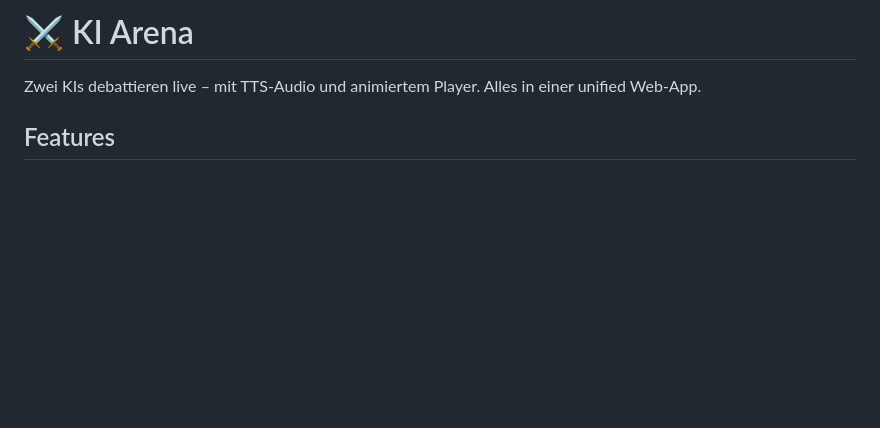
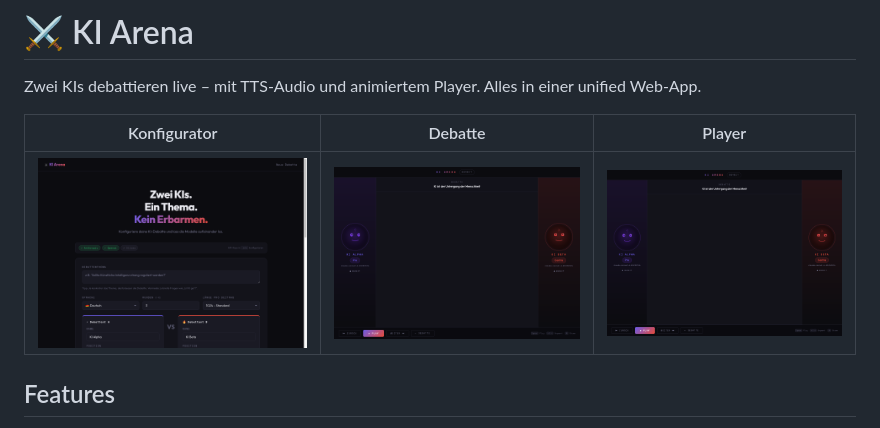
Before and after one commit to binaerverkehr/ki-arena, a Markdown page: README.md, the part around the change. GitHub-like rendering; pictures changed too: docs/screenshots/configurator.png (added), docs/screenshots/debate.png (added), docs/screenshots/player.png (added); blank space fills up the shorter version.

Commit message:
Screenshots und Galerie zur README hinzugefügt
- Screenshots von Konfigurator, Debatte-Ansicht und Audio-Player
- Nebeneinander als Galerie-Tabelle in der README

```diff
--- a/README.md
+++ b/README.md
@@ -1,6 +1,10 @@
 # ⚔ KI Arena
 
 Zwei KIs debattieren live – mit TTS-Audio und animiertem Player. Alles in einer unified Web-App.
+
+| Konfigurator | Debatte | Player |
+|:---:|:---:|:---:|
+| ![Konfigurator](docs/screenshots/configurator.png) | ![Debatte](docs/screenshots/debate.png) | ![Player](docs/screenshots/player.png) |
 
 ## Features
 
```
